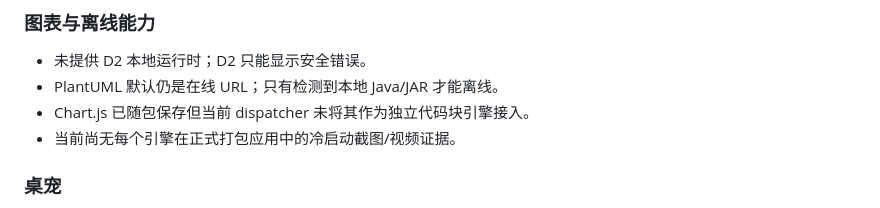
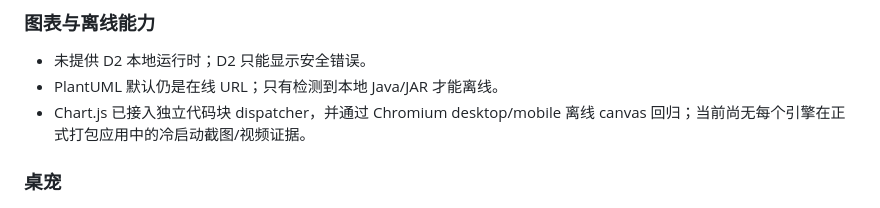
Before and after one commit to Natsummerance/readMD, a Markdown page: docs/handoffs/v2.3.8-current-status.md, the part around the change. Rendered like a GitHub page.

Commit message:
docs: close Chart.js blocker

```diff
--- a/docs/handoffs/v2.3.8-current-status.md
+++ b/docs/handoffs/v2.3.8-current-status.md
@@ -43,8 +43,7 @@
 
 - 未提供 D2 本地运行时；D2 只能显示安全错误。
 - PlantUML 默认仍是在线 URL；只有检测到本地 Java/JAR 才能离线。
-- Chart.js 已随包保存但当前 dispatcher 未将其作为独立代码块引擎接入。
-- 当前尚无每个引擎在正式打包应用中的冷启动截图/视频证据。
+- Chart.js 已接入独立代码块 dispatcher，并通过 Chromium desktop/mobile 离线 canvas 回归；当前尚无每个引擎在正式打包应用中的冷启动截图/视频证据。
 
 ### 桌宠
 
```
